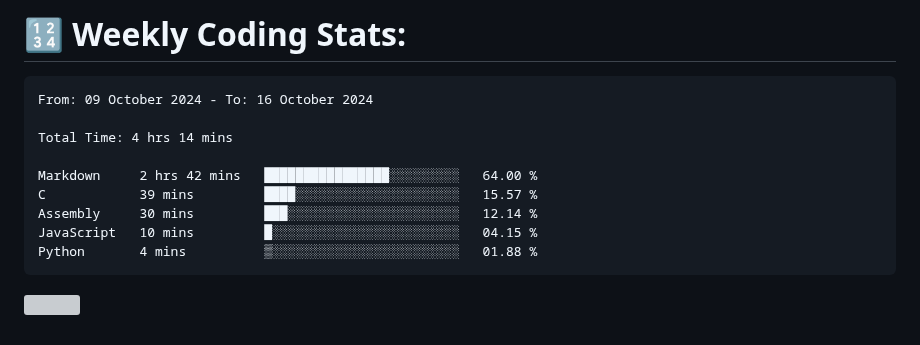
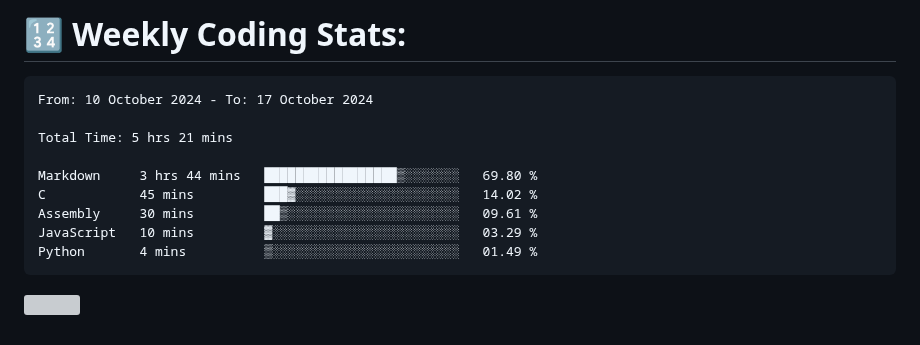
Before and after one commit to Perry2004/Perry2004, a Markdown page: README.md, the part around the change. Rendered like a GitHub page; grey boxes are pictures that could not be loaded.

Commit message:
Updated waka-readme graph with new metrics

````diff
--- a/README.md
+++ b/README.md
@@ -22,15 +22,15 @@
 <!--START_SECTION:waka-->
 
 ```txt
-From: 09 October 2024 - To: 16 October 2024
+From: 10 October 2024 - To: 17 October 2024
 
-Total Time: 4 hrs 14 mins
+Total Time: 5 hrs 21 mins
 
-Markdown     2 hrs 42 mins   ████████████████░░░░░░░░░   64.00 %
-C            39 mins         ████░░░░░░░░░░░░░░░░░░░░░   15.57 %
-Assembly     30 mins         ███░░░░░░░░░░░░░░░░░░░░░░   12.14 %
-JavaScript   10 mins         █░░░░░░░░░░░░░░░░░░░░░░░░   04.15 %
-Python       4 mins          ▒░░░░░░░░░░░░░░░░░░░░░░░░   01.88 %
+Markdown     3 hrs 44 mins   █████████████████▒░░░░░░░   69.80 %
+C            45 mins         ███▓░░░░░░░░░░░░░░░░░░░░░   14.02 %
+Assembly     30 mins         ██▒░░░░░░░░░░░░░░░░░░░░░░   09.61 %
+JavaScript   10 mins         ▓░░░░░░░░░░░░░░░░░░░░░░░░   03.29 %
+Python       4 mins          ▒░░░░░░░░░░░░░░░░░░░░░░░░   01.49 %
 ```
 
 <!--END_SECTION:waka-->
````
